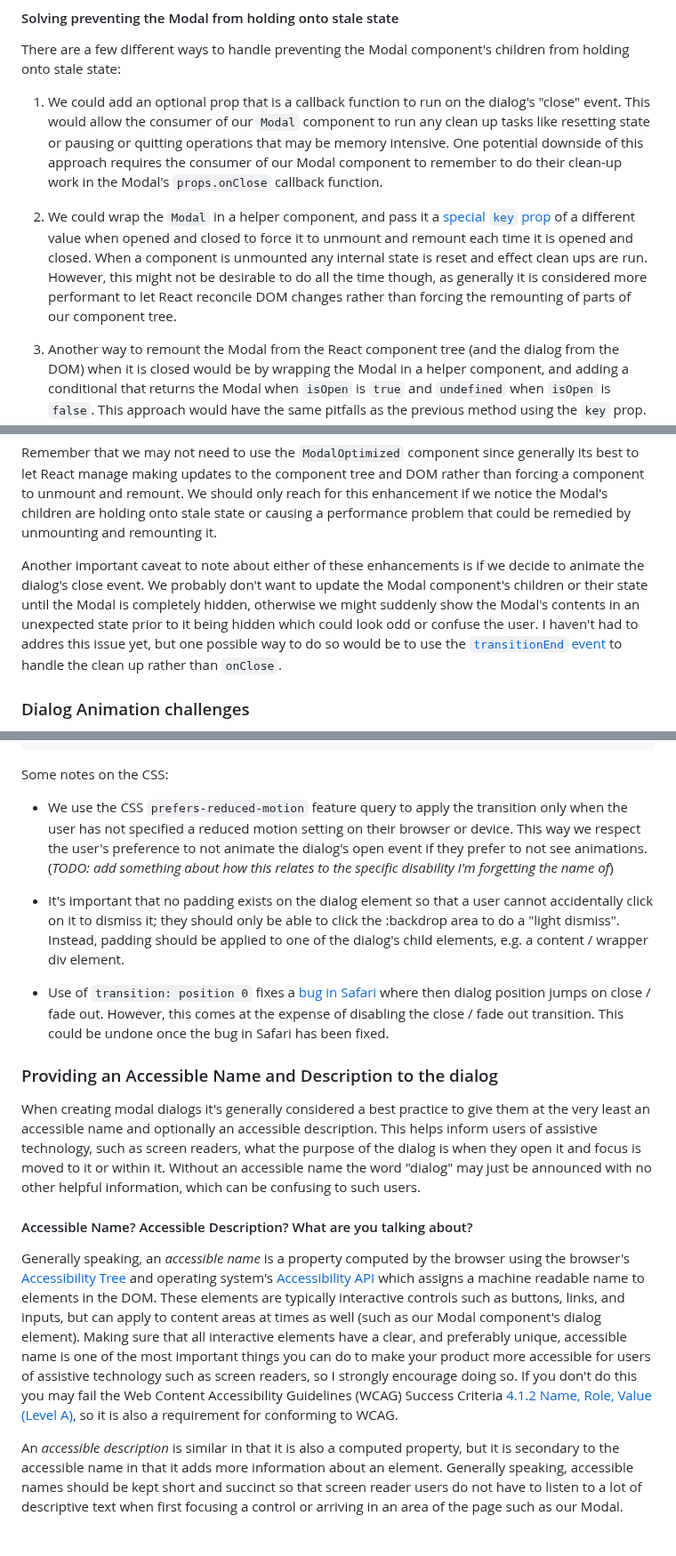
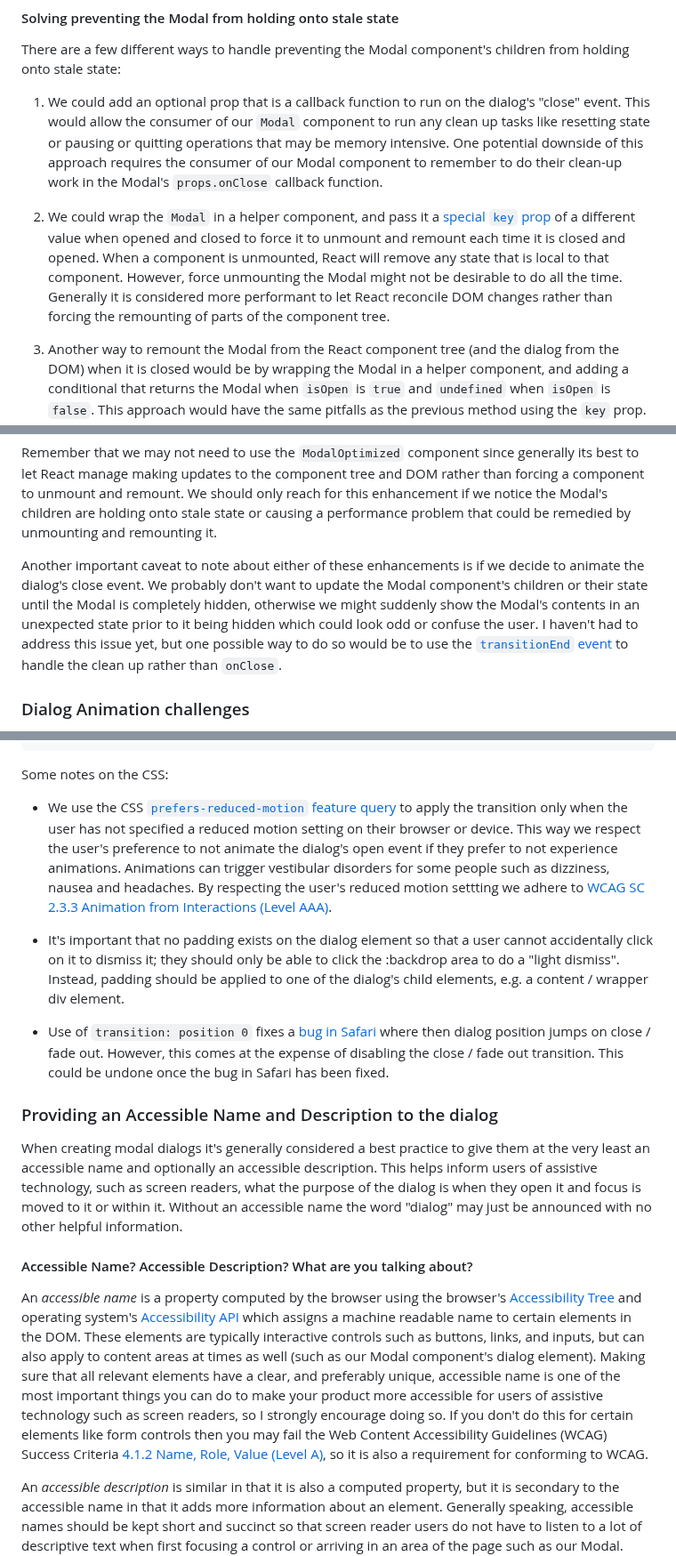
Before and after one commit to clhenrick/clhenrick.io, a Markdown page: content/blog/2025-02-01-react-a11y-modal-dialog.md, 3 parts joined by grey strips. Shown at 89% size. GitHub-like rendering; blank space fills up the shorter version.

Commit message:
yet more edits

```diff
--- a/content/blog/2025-02-01-react-a11y-modal-dialog.md
+++ b/content/blog/2025-02-01-react-a11y-modal-dialog.md
@@ -489,7 +489,7 @@ There are a few different ways to handle preventing the Modal component's childr
 
 1. We could add an optional prop that is a callback function to run on the dialog's "close" event. This would allow the consumer of our `Modal` component to run any clean up tasks like resetting state or pausing or quitting operations that may be memory intensive. One potential downside of this approach requires the consumer of our Modal component to remember to do their clean-up work in the Modal's `props.onClose` callback function.
 
-2. We could wrap the `Modal` in a helper component, and pass it a [special `key` prop](https://react.dev/learn/rendering-lists#why-does-react-need-keys) of a different value when opened and closed to force it to unmount and remount each time it is opened and closed. When a component is unmounted any internal state is reset and effect clean ups are run. However, this might not be desirable to do all the time though, as generally it is considered more performant to let React reconcile DOM changes rather than forcing the remounting of parts of our component tree.
+2. We could wrap the `Modal` in a helper component, and pass it a [special `key` prop](https://react.dev/learn/rendering-lists#why-does-react-need-keys) of a different value when opened and closed to force it to unmount and remount each time it is closed and opened. When a component is unmounted, React will remove any state that is local to that component. However, force unmounting the Modal might not be desirable to do all the time. Generally it is considered more performant to let React reconcile DOM changes rather than forcing the remounting of parts of the component tree.
 
 3. Another way to remount the Modal from the React component tree (and the dialog from the DOM) when it is closed would be by wrapping the Modal in a helper component, and adding a conditional that returns the Modal when `isOpen` is `true` and `undefined` when `isOpen` is `false`. This approach would have the same pitfalls as the previous method using the `key` prop.
 
@@ -569,7 +569,7 @@ const App = () => {
 
 Remember that we may not need to use the `ModalOptimized` component since generally its best to let React manage making updates to the component tree and DOM rather than forcing a component to unmount and remount. We should only reach for this enhancement if we notice the Modal's children are holding onto stale state or causing a performance problem that could be remedied by unmounting and remounting it.
 
-Another important caveat to note about either of these enhancements is if we decide to animate the dialog's close event. We probably don't want to update the Modal component's children or their state until the Modal is completely hidden, otherwise we might suddenly show the Modal's contents in an unexpected state prior to it being hidden which could look odd or confuse the user. I haven't had to addres this issue yet, but one possible way to do so would be to use the [`transitionEnd` event](https://developer.mozilla.org/en-US/docs/Web/API/Element/transitionend_event) to handle the clean up rather than `onClose`.
+Another important caveat to note about either of these enhancements is if we decide to animate the dialog's close event. We probably don't want to update the Modal component's children or their state until the Modal is completely hidden, otherwise we might suddenly show the Modal's contents in an unexpected state prior to it being hidden which could look odd or confuse the user. I haven't had to address this issue yet, but one possible way to do so would be to use the [`transitionEnd` event](https://developer.mozilla.org/en-US/docs/Web/API/Element/transitionend_event) to handle the clean up rather than `onClose`.
 
 <!-- TODO: do a quick demo of when onClose fires compared to onTransitionEnd fires -->
 
@@ -653,7 +653,7 @@ dialog {
 
 Some notes on the CSS:
 
-- We use the CSS `prefers-reduced-motion` feature query to apply the transition only when the user has not specified a reduced motion setting on their browser or device. This way we respect the user's preference to not animate the dialog's open event if they prefer to not see animations. (_TODO: add something about how this relates to the specific disability I'm forgetting the name of_)
+- We use the CSS [`prefers-reduced-motion` feature query](https://developer.mozilla.org/en-US/docs/Web/CSS/@media/prefers-reduced-motion) to apply the transition only when the user has not specified a reduced motion setting on their browser or device. This way we respect the user's preference to not animate the dialog's open event if they prefer to not experience animations. Animations can trigger vestibular disorders for some people such as dizziness, nausea and headaches. By respecting the user's reduced motion settting we adhere to [WCAG SC 2.3.3 Animation from Interactions (Level AAA)](https://www.w3.org/WAI/WCAG21/Understanding/animation-from-interactions.html).
 
 - It's important that no padding exists on the dialog element so that a user cannot accidentally click on it to dismiss it; they should only be able to click the :backdrop area to do a "light dismiss". Instead, padding should be applied to one of the dialog's child elements, e.g. a content / wrapper div element.
 
@@ -661,11 +661,11 @@ Some notes on the CSS:
 
 ### Providing an Accessible Name and Description to the dialog
 
-When creating modal dialogs it's generally considered a best practice to give them at the very least an accessible name and optionally an accessible description. This helps inform users of assistive technology, such as screen readers, what the purpose of the dialog is when they open it and focus is moved to it or within it. Without an accessible name the word "dialog" may just be announced with no other helpful information, which can be confusing to such users.
+When creating modal dialogs it's generally considered a best practice to give them at the very least an accessible name and optionally an accessible description. This helps inform users of assistive technology, such as screen readers, what the purpose of the dialog is when they open it and focus is moved to it or within it. Without an accessible name the word "dialog" may just be announced with no other helpful information.
 
 #### Accessible Name? Accessible Description? What are you talking about?
 
-Generally speaking, an _accessible name_ is a property computed by the browser using the browser's [Accessibility Tree](https://developer.mozilla.org/en-US/docs/Glossary/Accessibility_tree) and operating system's [Accessibility API](https://www.smashingmagazine.com/2015/03/web-accessibility-with-accessibility-api/) which assigns a machine readable name to elements in the DOM. These elements are typically interactive controls such as buttons, links, and inputs, but can apply to content areas at times as well (such as our Modal component's dialog element). Making sure that all interactive elements have a clear, and preferably unique, accessible name is one of the most important things you can do to make your product more accessible for users of assistive technology such as screen readers, so I strongly encourage doing so. If you don't do this you may fail the Web Content Accessibility Guidelines (WCAG) Success Criteria [4.1.2 Name, Role, Value (Level A)](https://www.w3.org/WAI/WCAG21/Understanding/name-role-value.html), so it is also a requirement for conforming to WCAG.
+An _accessible name_ is a property computed by the browser using the browser's [Accessibility Tree](https://developer.mozilla.org/en-US/docs/Glossary/Accessibility_tree) and operating system's [Accessibility API](https://www.smashingmagazine.com/2015/03/web-accessibility-with-accessibility-api/) which assigns a machine readable name to certain elements in the DOM. These elements are typically interactive controls such as buttons, links, and inputs, but can also apply to content areas at times as well (such as our Modal component's dialog element). Making sure that all relevant elements have a clear, and preferably unique, accessible name is one of the most important things you can do to make your product more accessible for users of assistive technology such as screen readers, so I strongly encourage doing so. If you don't do this for certain elements like form controls then you may fail the Web Content Accessibility Guidelines (WCAG) Success Criteria [4.1.2 Name, Role, Value (Level A)](https://www.w3.org/WAI/WCAG21/Understanding/name-role-value.html), so it is also a requirement for conforming to WCAG.
 
 An _accessible description_ is similar in that it is also a computed property, but it is secondary to the accessible name in that it adds more information about an element. Generally speaking, accessible names should be kept short and succinct so that screen reader users do not have to listen to a lot of descriptive text when first focusing a control or arriving in an area of the page such as our Modal. Additional and/or lengthier descriptive information is often better added as the accessible description. One example of accessible descriptions are help or error messages that are associated with form fields. These text are programmatically associated with the input so that screen reader users know that a form field has an error and what that error is, or that it contains a hint for how to fill it out, such as password requirements.
 
```
Also changed, not shown: other parts of content/blog/2025-02-01-react-a11y-modal-dialog.md (+3 -3 lines).
